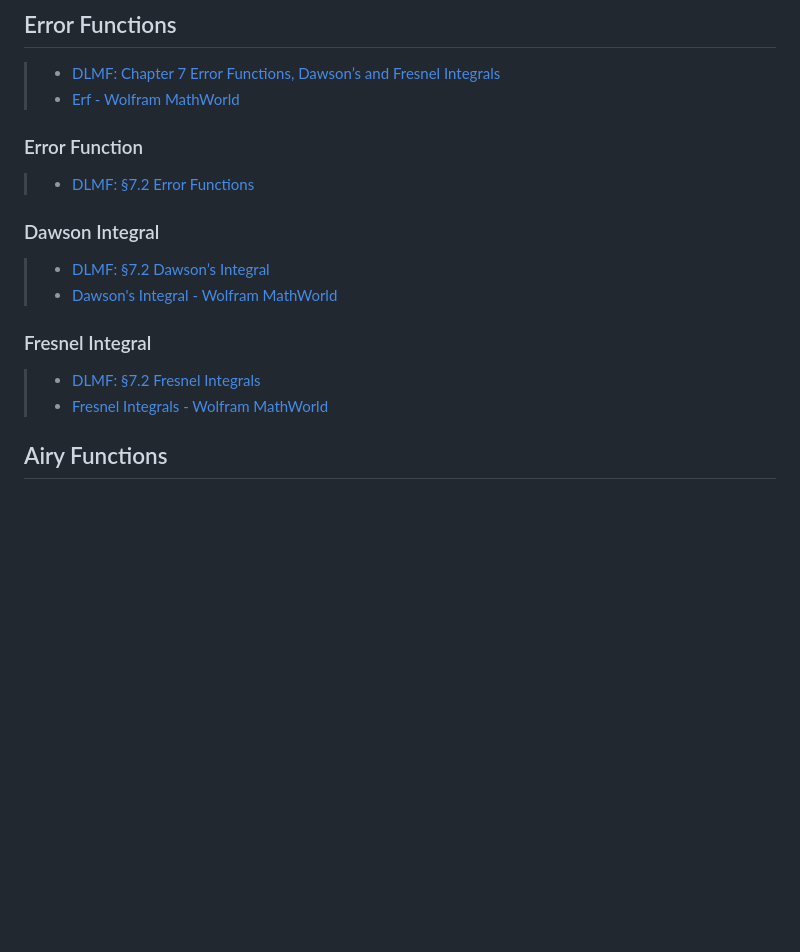
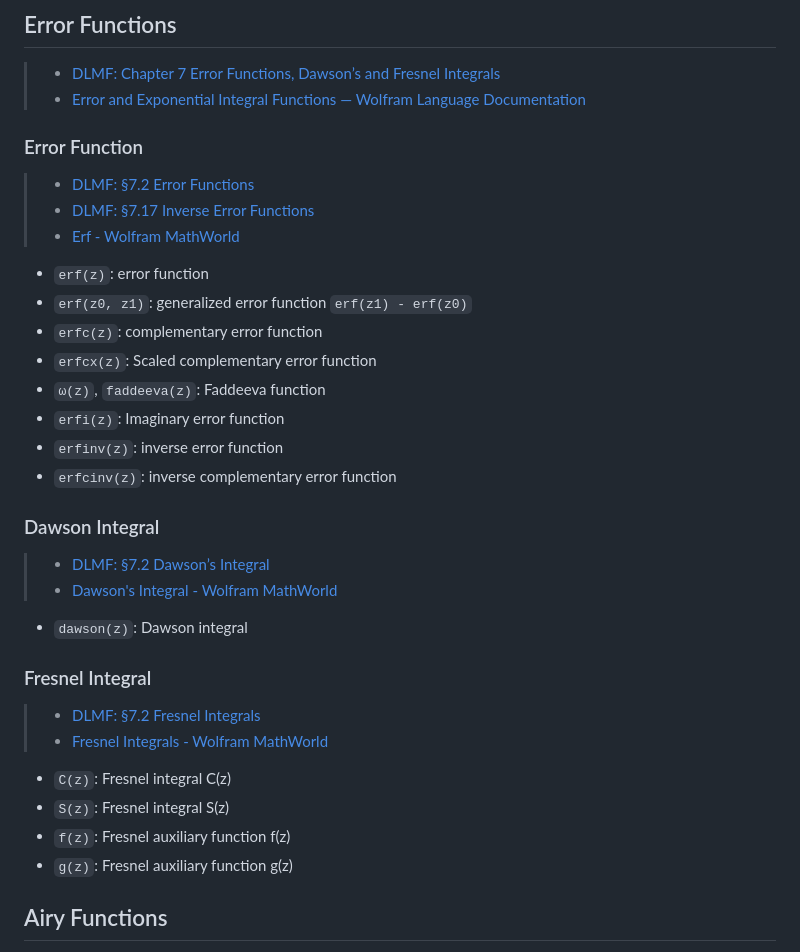
Before and after one commit to inkydragon/PureSpecial.jl, a Markdown page: docs/src/special-functions.md, the part around the change. Rendered like a GitHub page; blank space fills up the shorter version.

Commit message:
doc: +Error Functions

```diff
--- a/docs/src/special-functions.md
+++ b/docs/src/special-functions.md
@@ -89,21 +89,39 @@
 ## Error Functions
 
 > - [DLMF: Chapter 7 Error Functions, Dawson’s and Fresnel Integrals](https://dlmf.nist.gov/7)
-> - [Erf - Wolfram MathWorld](https://mathworld.wolfram.com/topics/Erf.html)
+> - [Error and Exponential Integral Functions — Wolfram Language Documentation](https://reference.wolfram.com/language/guide/ErrorAndExponentialIntegralFunctions.html)
 
 ### Error Function
 
 > - [DLMF: §7.2 Error Functions](https://dlmf.nist.gov/7.2#i)
+> - [DLMF: §7.17 Inverse Error Functions](https://dlmf.nist.gov/7.17)
+> - [Erf - Wolfram MathWorld](https://mathworld.wolfram.com/topics/Erf.html)
+
+- `erf(z)`:         error function
+- `erf(z0, z1)`:    generalized error function `erf(z1) - erf(z0)`
+- `erfc(z)`:        complementary error function
+- `erfcx(z)`:       Scaled complementary error function
+- `ω(z)`, `faddeeva(z)`: Faddeeva function
+- `erfi(z)`:        Imaginary error function
+- `erfinv(z)`:      inverse error function
+- `erfcinv(z)`:     inverse complementary error function
 
 ### Dawson Integral
 
 > - [DLMF: §7.2 Dawson’s Integral](https://dlmf.nist.gov/7.2#ii)
 > - [Dawson's Integral - Wolfram MathWorld](https://mathworld.wolfram.com/DawsonsIntegral.html)
 
+- `dawson(z)`: Dawson integral
+
 ### Fresnel Integral
 
 > - [DLMF: §7.2 Fresnel Integrals](https://dlmf.nist.gov/7.2#iii)
 > - [Fresnel Integrals - Wolfram MathWorld](https://mathworld.wolfram.com/FresnelIntegrals.html)
+
+- `C(z)`: Fresnel integral C(z)
+- `S(z)`: Fresnel integral S(z)
+- `f(z)`: Fresnel auxiliary function f(z)
+- `g(z)`: Fresnel auxiliary function g(z)
 
 
 ## Airy Functions
```
